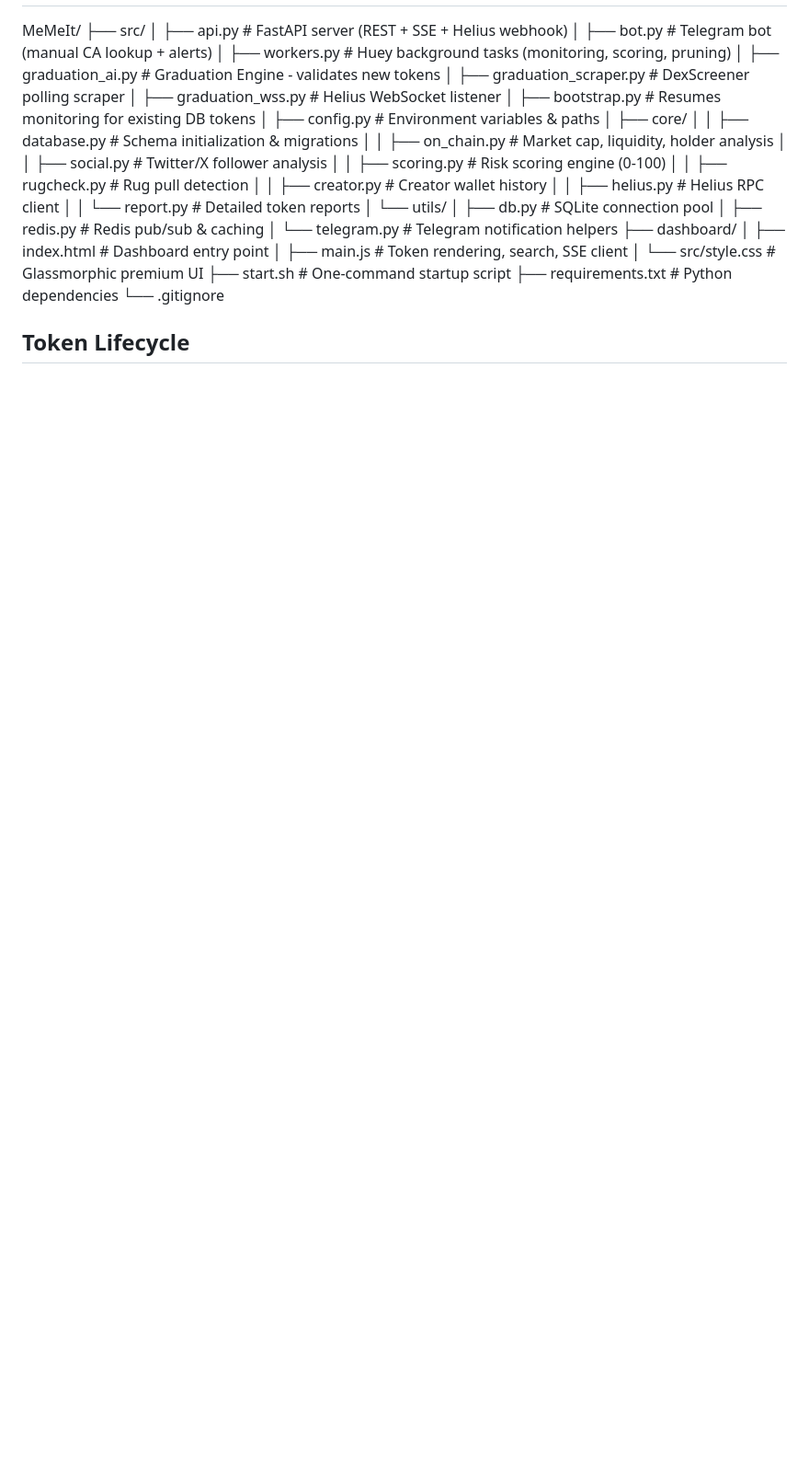
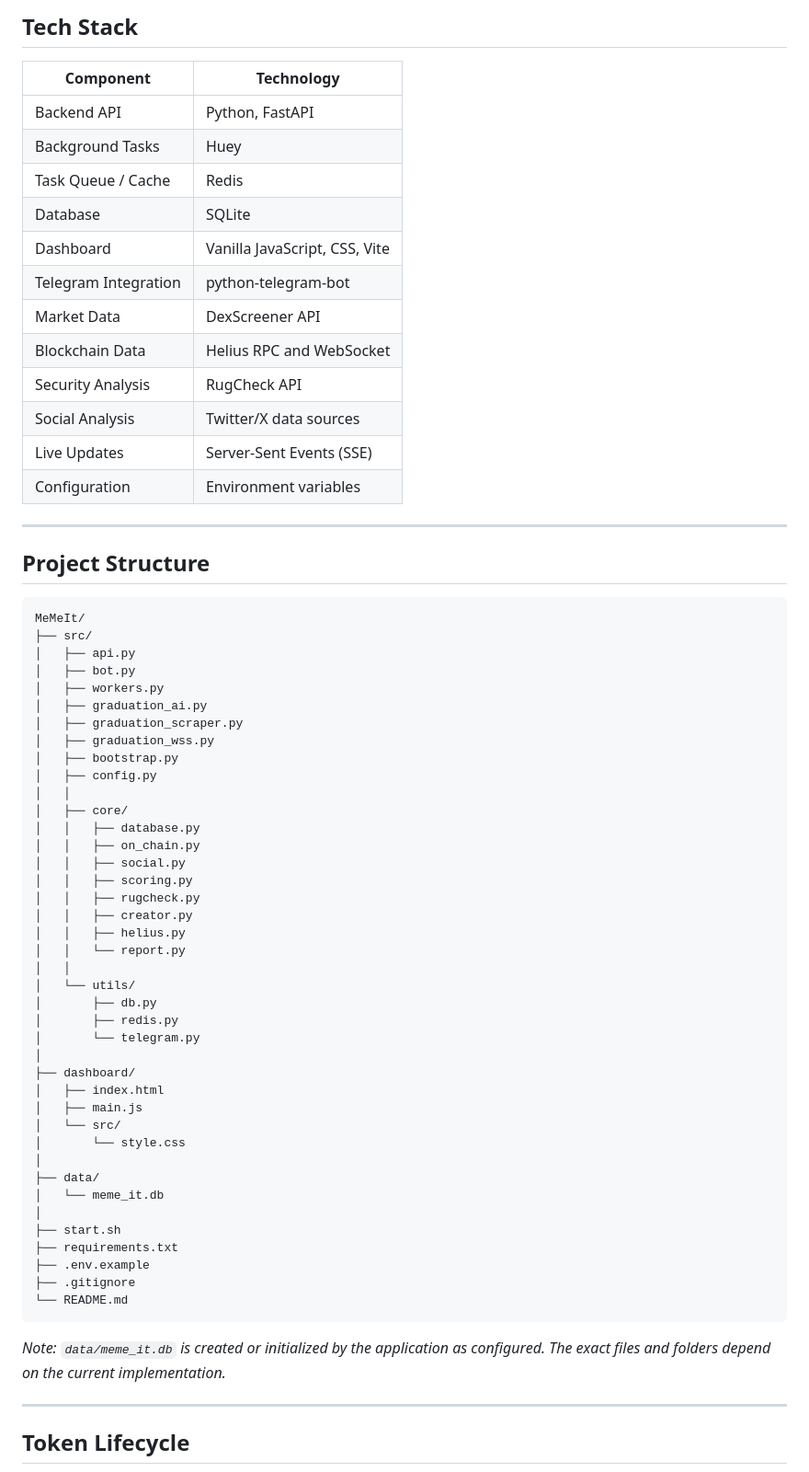
Before and after one commit to Ashokcharu/MeMeIt, a Markdown page: README.md, the part around one of its changes. Shown at 92% size. GitHub-like rendering; blank space fills up the shorter version.

````diff
--- a/README.md
+++ b/README.md
@@ -53,31 +79,69 @@
+## Tech Stack
+
+| Component | Technology |
+|---|---|
+| Backend API | Python, FastAPI |
+| Background Tasks | Huey |
+| Task Queue / Cache | Redis |
+| Database | SQLite |
+| Dashboard | Vanilla JavaScript, CSS, Vite |
+| Telegram Integration | python-telegram-bot |
+| Market Data | DexScreener API |
+| Blockchain Data | Helius RPC and WebSocket |
+| Security Analysis | RugCheck API |
+| Social Analysis | Twitter/X data sources |
+| Live Updates | Server-Sent Events (SSE) |
+| Configuration | Environment variables |
+
+---
+
+## Project Structure
+
+```text
 MeMeIt/
 ├── src/
-│   ├── api.py                 # FastAPI server (REST + SSE + Helius webhook)
-│   ├── bot.py                 # Telegram bot (manual CA lookup + alerts)
-│   ├── workers.py             # Huey background tasks (monitoring, scoring, pruning)
-│   ├── graduation_ai.py       # Graduation Engine - validates new tokens
-│   ├── graduation_scraper.py  # DexScreener polling scraper
-│   ├── graduation_wss.py      # Helius WebSocket listener
-│   ├── bootstrap.py           # Resumes monitoring for existing DB tokens
-│   ├── config.py              # Environment variables & paths
+│   ├── api.py
+│   ├── bot.py
+│   ├── workers.py
+│   ├── graduation_ai.py
+│   ├── graduation_scraper.py
+│   ├── graduation_wss.py
+│   ├── bootstrap.py
+│   ├── config.py
+│   │
 │   ├── core/
-│   │   ├── database.py        # Schema initialization & migrations
-│   │   ├── on_chain.py        # Market cap, liquidity, holder analysis
-│   │   ├── social.py          # Twitter/X follower analysis
-│   │   ├── scoring.py         # Risk scoring engine (0-100)
-│   │   ├── rugcheck.py        # Rug pull detection
-│   │   ├── creator.py         # Creator wallet history
-│   │   ├── helius.py          # Helius RPC client
-│   │   └── report.py          # Detailed token reports
+│   │   ├── database.py
+│   │   ├── on_chain.py
+│   │   ├── social.py
+│   │   ├── scoring.py
+│   │   ├── rugcheck.py
+│   │   ├── creator.py
+│   │   ├── helius.py
+│   │   └── report.py
+│   │
 │   └── utils/
-│       ├── db.py              # SQLite connection pool
-│       ├── redis.py           # Redis pub/sub & caching
-│       └── telegram.py        # Telegram notification helpers
+│       ├── db.py
+│       ├── redis.py
+│       └── telegram.py
+│
 ├── dashboard/
-│   ├── index.html             # Dashboard entry point
-│   ├── main.js                # Token rendering, search, SSE client
-│   └── src/style.css          # Glassmorphic premium UI
-├── start.sh                   # One-command startup script
-├── requirements.txt           # Python dependencies
-└── .gitignore
+│   ├── index.html
+│   ├── main.js
+│   └── src/
+│       └── style.css
+│
+├── data/
+│   └── meme_it.db
+│
+├── start.sh
+├── requirements.txt
+├── .env.example
+├── .gitignore
+└── README.md
+```
+
+*Note: `data/meme_it.db` is created or initialized by the application as configured. The exact files and folders depend on the current implementation.*
+
+---
+
 ## Token Lifecycle
````
Also changed, not shown: other parts of README.md (+464 -70 lines).
